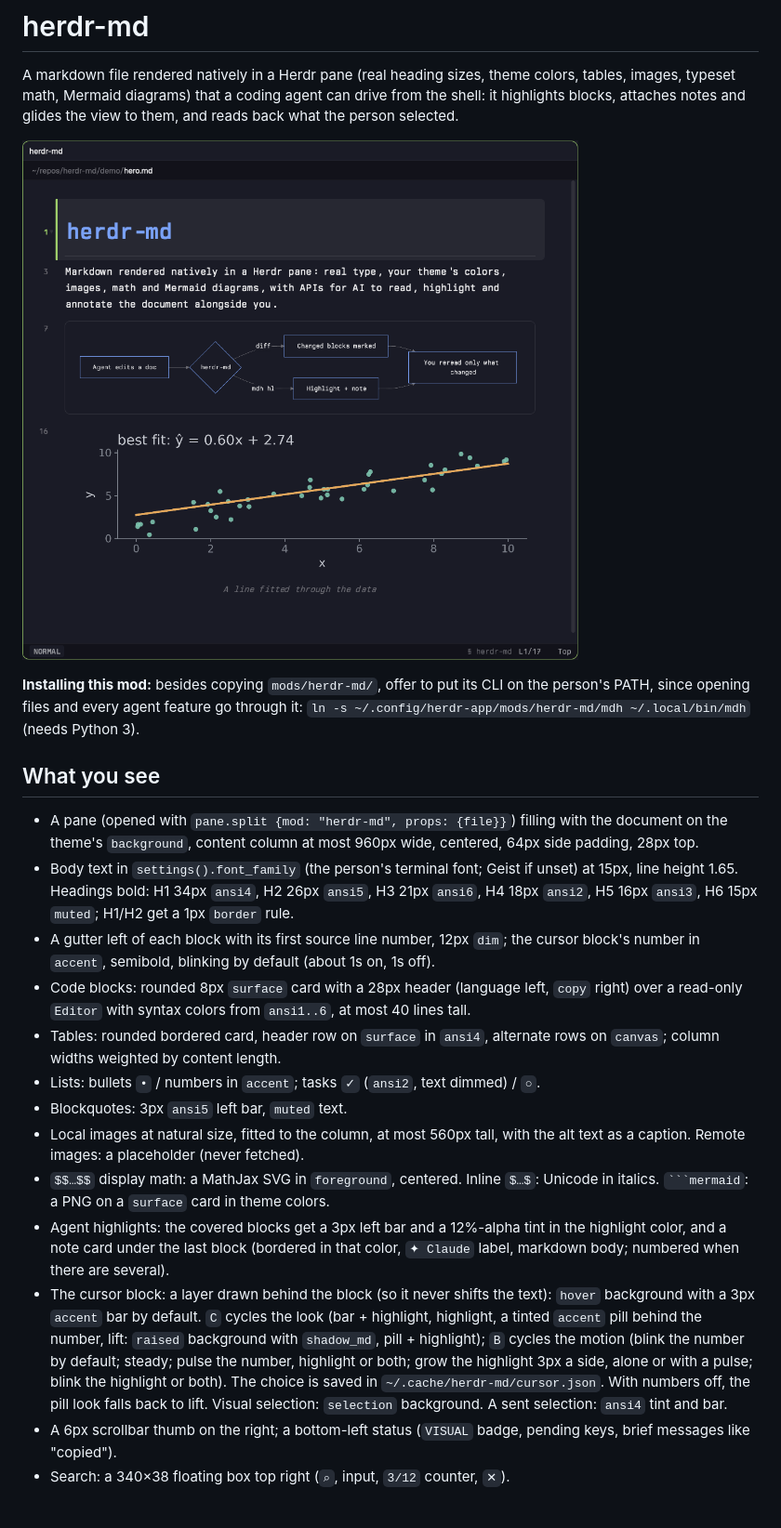
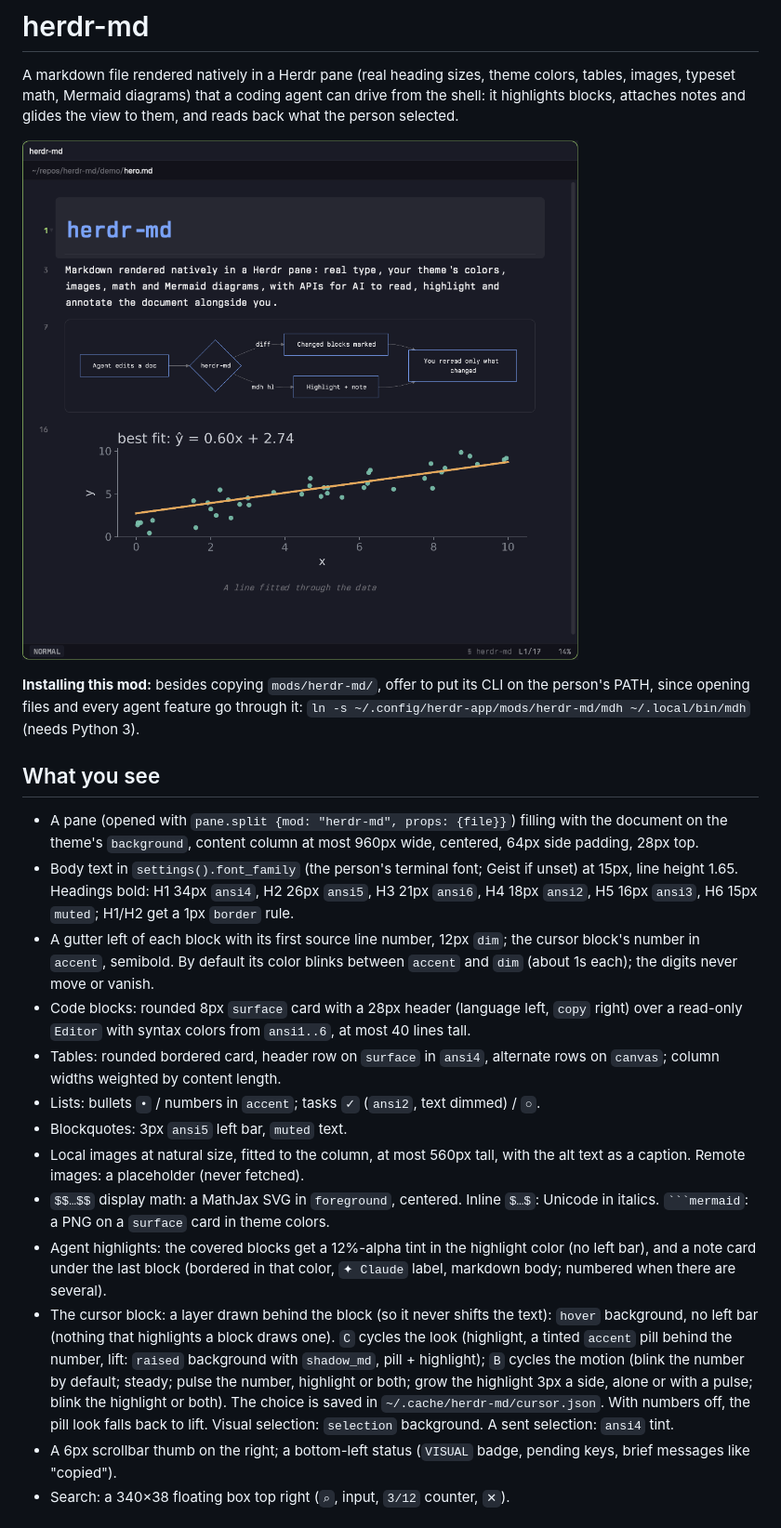
Before and after one commit to nprbst/herdr-md, a Markdown page: RECIPE.md, the part around the change. Shown at 93% size. Drawn GitHub-style; pictures changed too: preview.png.

````diff
--- a/RECIPE.md
+++ b/RECIPE.md
@@ -15,15 +15,15 @@ on the person's PATH, since opening files and every agent feature go through it:
 
 - A pane (opened with `pane.split {mod: "herdr-md", props: {file}}`) filling with the document on the theme's `background`, content column at most 960px wide, centered, 64px side padding, 28px top.
 - Body text in `settings().font_family` (the person's terminal font; Geist if unset) at 15px, line height 1.65. Headings bold: H1 34px `ansi4`, H2 26px `ansi5`, H3 21px `ansi6`, H4 18px `ansi2`, H5 16px `ansi3`, H6 15px `muted`; H1/H2 get a 1px `border` rule.
-- A gutter left of each block with its first source line number, 12px `dim`; the cursor block's number in `accent`, semibold, blinking by default (about 1s on, 1s off).
+- A gutter left of each block with its first source line number, 12px `dim`; the cursor block's number in `accent`, semibold. By default its color blinks between `accent` and `dim` (about 1s each); the digits never move or vanish.
 - Code blocks: rounded 8px `surface` card with a 28px header (language left, `copy` right) over a read-only `Editor` with syntax colors from `ansi1..6`, at most 40 lines tall.
 - Tables: rounded bordered card, header row on `surface` in `ansi4`, alternate rows on `canvas`; column widths weighted by content length.
 - Lists: bullets `•` / numbers in `accent`; tasks `✓` (`ansi2`, text dimmed) / `○`.
 - Blockquotes: 3px `ansi5` left bar, `muted` text.
 - Local images at natural size, fitted to the column, at most 560px tall, with the alt text as a caption. Remote images: a placeholder (never fetched).
 - `$$…$$` display math: a MathJax SVG in `foreground`, centered. Inline `$…$`: Unicode in italics. ` ```mermaid `: a PNG on a `surface` card in theme colors.
-- Agent highlights: the covered blocks get a 3px left bar and a 12%-alpha tint in the highlight color, and a note card under the last block (bordered in that color, `✦ Claude` label, markdown body; numbered when there are several).
-- The cursor block: a layer drawn behind the block (so it never shifts the text): `hover` background with a 3px `accent` bar by default. `C` cycles the look (bar + highlight, highlight, a tinted `accent` pill behind the number, lift: `raised` background with `shadow_md`, pill + highlight); `B` cycles the motion (blink the number by default; steady; pulse the number, highlight or both; grow the highlight 3px a side, alone or with a pulse; blink the highlight or both). The choice is saved in `~/.cache/herdr-md/cursor.json`. With numbers off, the pill look falls back to lift. Visual selection: `selection` background. A sent selection: `ansi4` tint and bar.
+- Agent highlights: the covered blocks get a 12%-alpha tint in the highlight color (no left bar), and a note card under the last block (bordered in that color, `✦ Claude` label, markdown body; numbered when there are several).
+- The cursor block: a layer drawn behind the block (so it never shifts the text): `hover` background, no left bar (nothing that highlights a block draws one). `C` cycles the look (highlight, a tinted `accent` pill behind the number, lift: `raised` background with `shadow_md`, pill + highlight); `B` cycles the motion (blink the number by default; steady; pulse the number, highlight or both; grow the highlight 3px a side, alone or with a pulse; blink the highlight or both). The choice is saved in `~/.cache/herdr-md/cursor.json`. With numbers off, the pill look falls back to lift. Visual selection: `selection` background. A sent selection: `ansi4` tint.
 - A 6px scrollbar thumb on the right; a bottom-left status (`VISUAL` badge, pending keys, brief messages like "copied").
 - Search: a 340×38 floating box top right (`⌕`, input, `3/12` counter, `✕`).
 
````
Also changed, not shown: README.md (+2 -2 lines), 3 other files.
